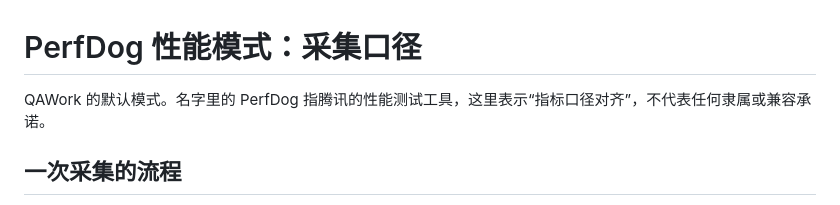
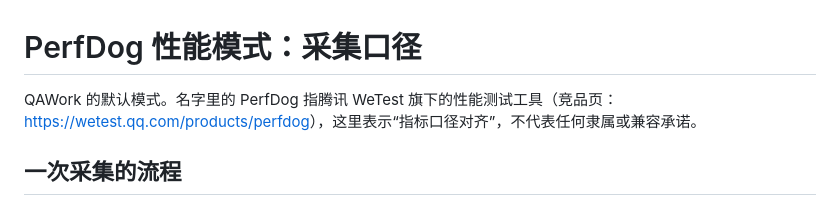
Before and after one commit to neko233-com/QAWork, a Markdown page: docs/perfdog-mode.md, the part around the change. GitHub-like rendering.

```diff
--- a/docs/perfdog-mode.md
+++ b/docs/perfdog-mode.md
@@ -1,6 +1,6 @@
 # PerfDog 性能模式：采集口径
 
-QAWork 的默认模式。名字里的 PerfDog 指腾讯的性能测试工具，这里表示“指标口径对齐”，不代表任何隶属或兼容承诺。
+QAWork 的默认模式。名字里的 PerfDog 指腾讯 WeTest 旗下的性能测试工具（竞品页：<https://wetest.qq.com/products/perfdog>），这里表示“指标口径对齐”，不代表任何隶属或兼容承诺。
 
 ## 一次采集的流程
 
```
Also changed, not shown: AGENTS.md (+16 -1 lines), README.md (+21 -17 lines), docs/shot.png, 2 other files.
